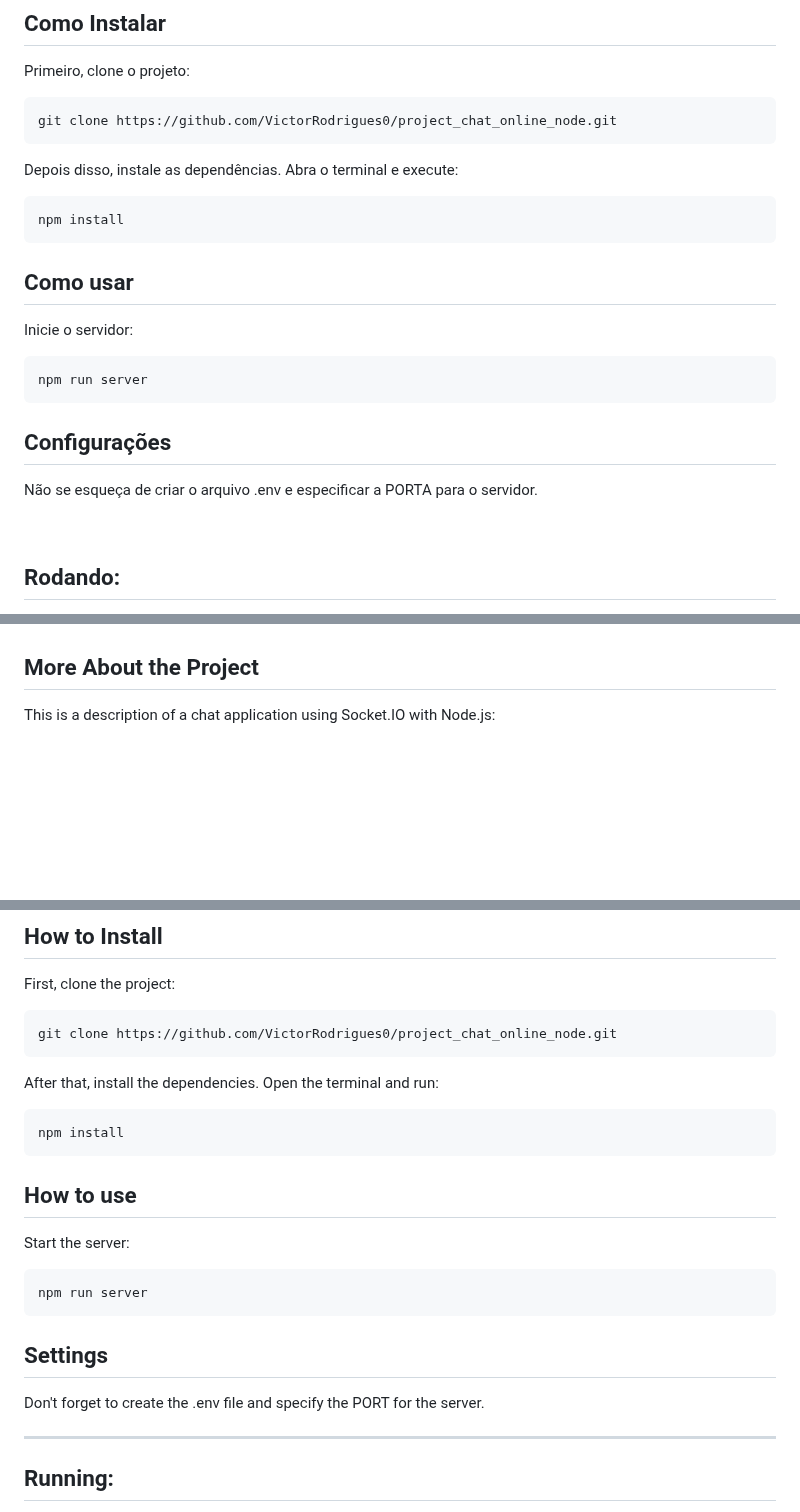
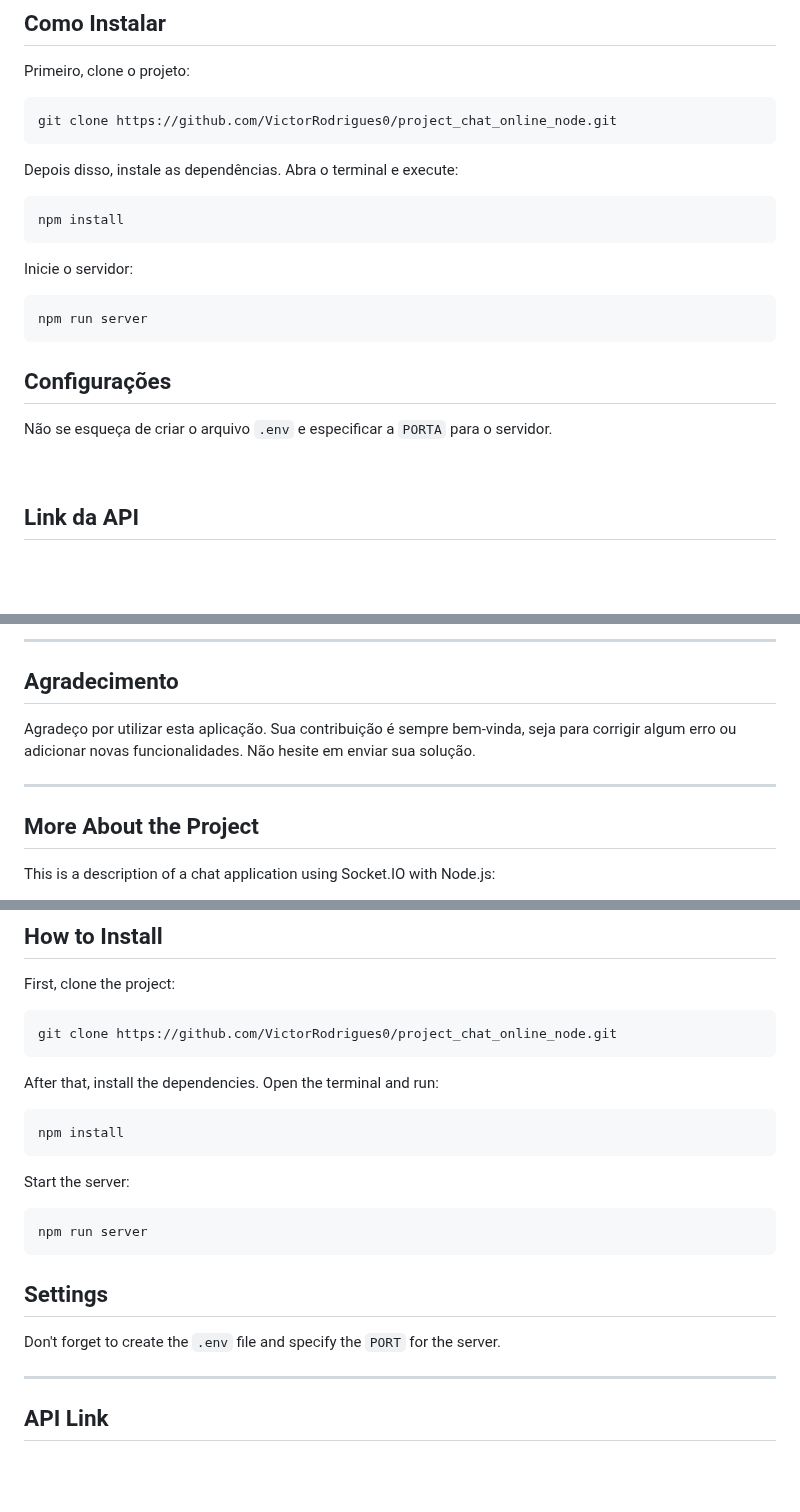
Before and after one commit to VictorRodrigues0/project_chat_online_node, a Markdown page: README.md, 3 parts joined by grey strips. Drawn GitHub-style; blank space fills up the shorter version.

````diff
--- a/README.md
+++ b/README.md
@@ -43,18 +46,18 @@ Depois disso, instale as dependências. Abra o terminal e execute:
 ```terminal
 npm install
 ```
-## Como usar
 
 Inicie o servidor:
 
 ```bash
 npm run server
 ```
+
 ## Configurações
 
-Não se esqueça de criar o arquivo .env e especificar a PORTA para o servidor.
+Não se esqueça de criar o arquivo `.env` e especificar a `PORTA` para o servidor.
 
 <br>
 
-## Rodando:
+## Link da API
 
@@ -62,4 +65,11 @@ Não se esqueça de criar o arquivo .env e especificar a PORTA para o servidor.
 
+<hr>
+
+## Agradecimento
+
+Agradeço por utilizar esta aplicação. Sua contribuição é sempre bem-vinda, seja para corrigir algum erro ou adicionar novas funcionalidades. Não hesite em enviar sua solução.
+
+<hr>
 
 ## More About the Project
 
@@ -85,8 +109,6 @@ After that, install the dependencies. Open the terminal and run:
 ```bash
 npm install
 ```
-## How to use
-
 Start the server:
 
 ```bash
@@ -94,9 +116,9 @@ npm run server
 ```
 ## Settings
 
-Don't forget to create the .env file and specify the PORT for the server.
+Don't forget to create the `.env` file and specify the `PORT` for the server.
 
 <hr>
 
-## Running:
+## API Link
 
````
Also changed, not shown: other parts of README.md (+24 -3 lines).
